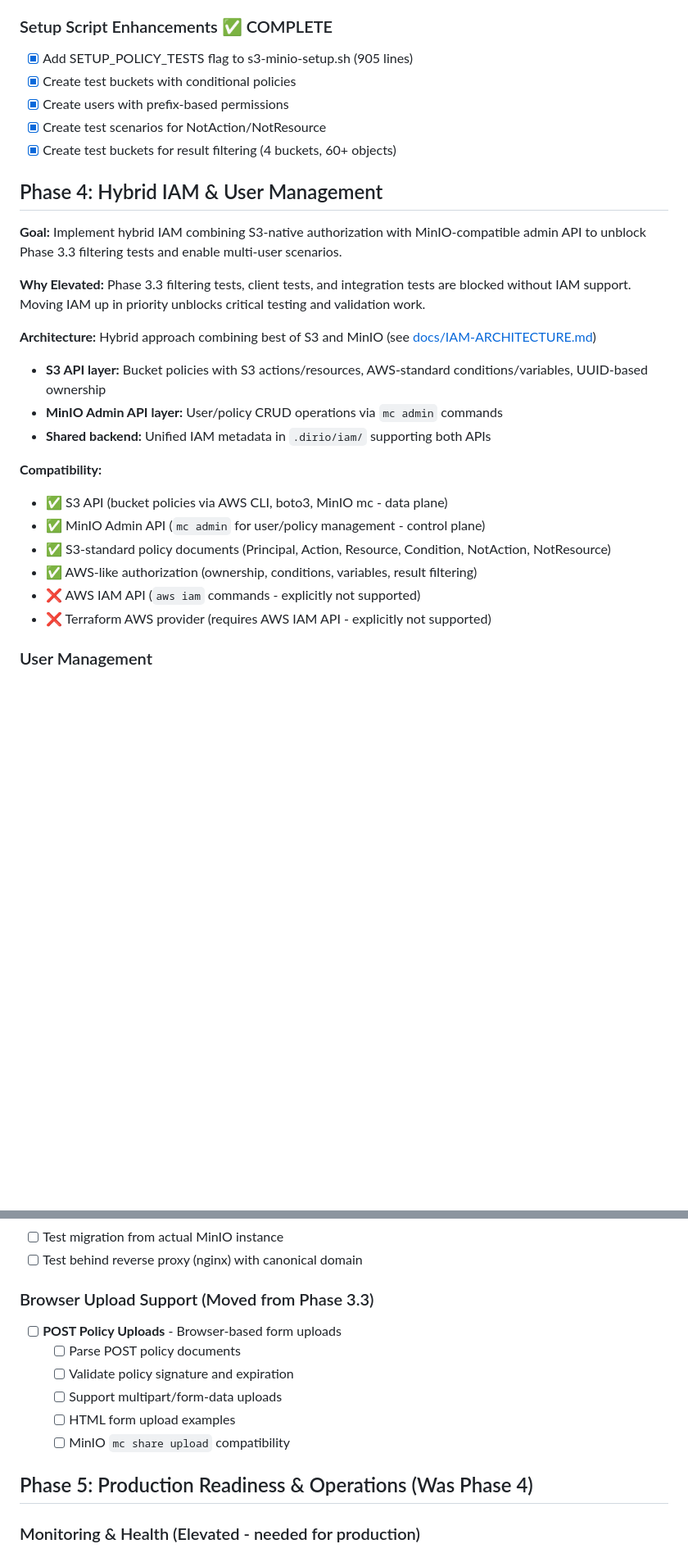
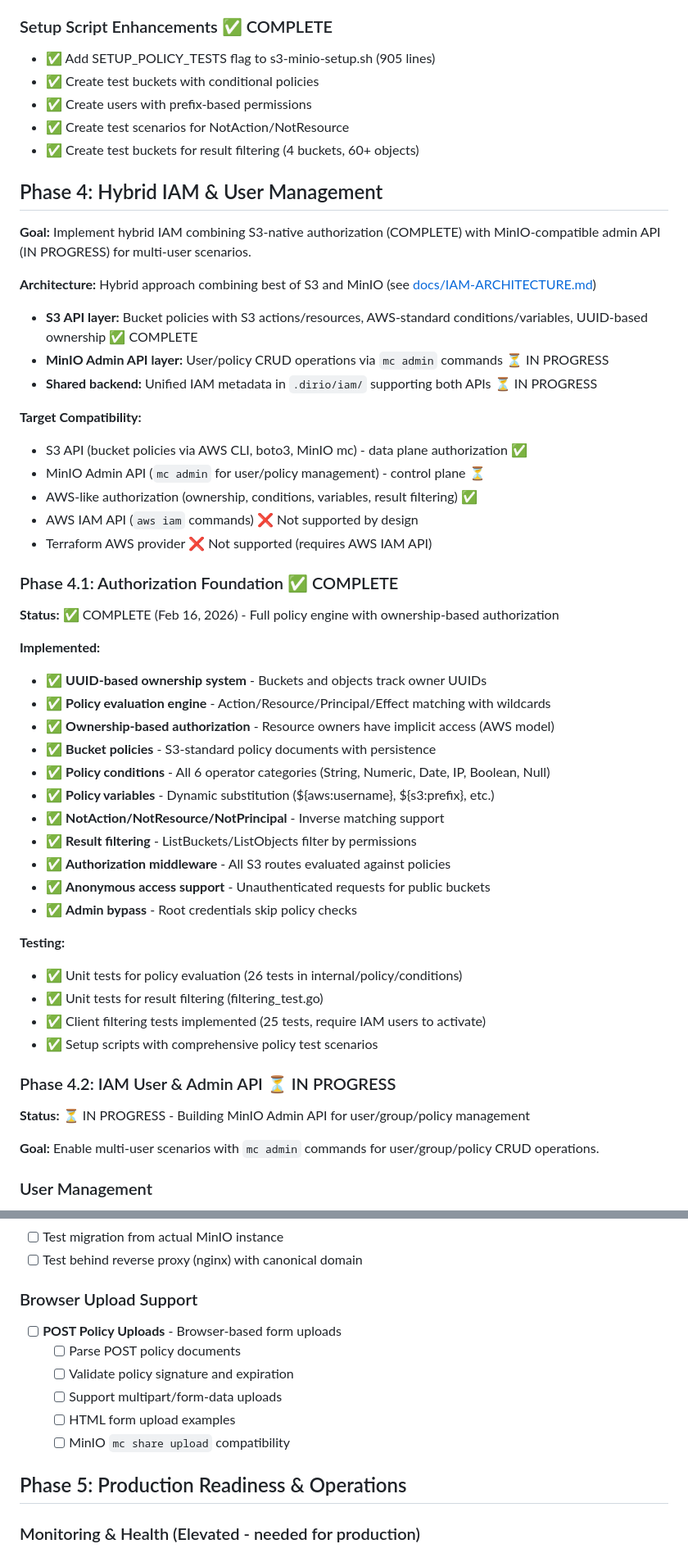
Before and after one commit to DirIO-S3/dirio, a Markdown page: TODO.md, 2 parts joined by grey strips. Shown at 82% size. Rendered like a GitHub page; blank space fills up the shorter version.

Commit message:
Update TODO.md: refine roadmap for Phase 4 IAM progress and client test coverage.

```diff
--- a/TODO.md
+++ b/TODO.md
@@ -246,29 +246,55 @@ Current status: **Phase 4 IN PROGRESS** - IAM & User Management (elevated priori
 
 ### Setup Script Enhancements ✅ COMPLETE
-- [x] Add SETUP_POLICY_TESTS flag to s3-minio-setup.sh (905 lines)
-- [x] Create test buckets with conditional policies
-- [x] Create users with prefix-based permissions
-- [x] Create test scenarios for NotAction/NotResource
-- [x] Create test buckets for result filtering (4 buckets, 60+ objects)
+- ✅ Add SETUP_POLICY_TESTS flag to s3-minio-setup.sh (905 lines)
+- ✅ Create test buckets with conditional policies
+- ✅ Create users with prefix-based permissions
+- ✅ Create test scenarios for NotAction/NotResource
+- ✅ Create test buckets for result filtering (4 buckets, 60+ objects)
 
 ## Phase 4: Hybrid IAM & User Management
 
-**Goal:** Implement hybrid IAM combining S3-native authorization with MinIO-compatible admin API to unblock Phase 3.3 filtering tests and enable multi-user scenarios.
-
-**Why Elevated:** Phase 3.3 filtering tests, client tests, and integration tests are blocked without IAM support. Moving IAM up in priority unblocks critical testing and validation work.
+**Goal:** Implement hybrid IAM combining S3-native authorization (COMPLETE) with MinIO-compatible admin API (IN PROGRESS) for multi-user scenarios.
 
 **Architecture:** Hybrid approach combining best of S3 and MinIO (see [docs/IAM-ARCHITECTURE.md](docs/IAM-ARCHITECTURE.md))
-- **S3 API layer:** Bucket policies with S3 actions/resources, AWS-standard conditions/variables, UUID-based ownership
-- **MinIO Admin API layer:** User/policy CRUD operations via `mc admin` commands
-- **Shared backend:** Unified IAM metadata in `.dirio/iam/` supporting both APIs
+- **S3 API layer:** Bucket policies with S3 actions/resources, AWS-standard conditions/variables, UUID-based ownership ✅ COMPLETE
+- **MinIO Admin API layer:** User/policy CRUD operations via `mc admin` commands ⏳ IN PROGRESS
+- **Shared backend:** Unified IAM metadata in `.dirio/iam/` supporting both APIs ⏳ IN PROGRESS
 
-**Compatibility:**
-- ✅ S3 API (bucket policies via AWS CLI, boto3, MinIO mc - data plane)
-- ✅ MinIO Admin API (`mc admin` for user/policy management - control plane)
-- ✅ S3-standard policy documents (Principal, Action, Resource, Condition, NotAction, NotResource)
-- ✅ AWS-like authorization (ownership, conditions, variables, result filtering)
-- ❌ AWS IAM API (`aws iam` commands - explicitly not supported)
-- ❌ Terraform AWS provider (requires AWS IAM API - explicitly not supported)
+**Target Compatibility:**
+- S3 API (bucket policies via AWS CLI, boto3, MinIO mc) - data plane authorization ✅
+- MinIO Admin API (`mc admin` for user/policy management) - control plane ⏳
+- AWS-like authorization (ownership, conditions, variables, result filtering) ✅
+- AWS IAM API (`aws iam` commands) ❌ Not supported by design
+- Terraform AWS provider ❌ Not supported (requires AWS IAM API)
+
+### Phase 4.1: Authorization Foundation ✅ COMPLETE
+
+**Status:** ✅ COMPLETE (Feb 16, 2026) - Full policy engine with ownership-based authorization
+
+**Implemented:**
+- ✅ **UUID-based ownership system** - Buckets and objects track owner UUIDs
+- ✅ **Policy evaluation engine** - Action/Resource/Principal/Effect matching with wildcards
+- ✅ **Ownership-based authorization** - Resource owners have implicit access (AWS model)
+- ✅ **Bucket policies** - S3-standard policy documents with persistence
+- ✅ **Policy conditions** - All 6 operator categories (String, Numeric, Date, IP, Boolean, Null)
+- ✅ **Policy variables** - Dynamic substitution (${aws:username}, ${s3:prefix}, etc.)
+- ✅ **NotAction/NotResource/NotPrincipal** - Inverse matching support
+- ✅ **Result filtering** - ListBuckets/ListObjects filter by permissions
+- ✅ **Authorization middleware** - All S3 routes evaluated against policies
+- ✅ **Anonymous access support** - Unauthenticated requests for public buckets
+- ✅ **Admin bypass** - Root credentials skip policy checks
+
+**Testing:**
+- ✅ Unit tests for policy evaluation (26 tests in internal/policy/conditions)
+- ✅ Unit tests for result filtering (filtering_test.go)
+- ✅ Client filtering tests implemented (25 tests, require IAM users to activate)
+- ✅ Setup scripts with comprehensive policy test scenarios
+
+### Phase 4.2: IAM User & Admin API ⏳ IN PROGRESS
+
+**Status:** ⏳ IN PROGRESS - Building MinIO Admin API for user/group/policy management
+
+**Goal:** Enable multi-user scenarios with `mc admin` commands for user/group/policy CRUD operations.
 
 ### User Management
 - [ ] AddUser - Create new user with credentials (MinIO Admin API)
@@ -359,7 +380,7 @@ Current status: **Phase 4 IN PROGRESS** - IAM & User Management (elevated priori
 - [ ] Test migration from actual MinIO instance
 - [ ] Test behind reverse proxy (nginx) with canonical domain
 
-### Browser Upload Support (Moved from Phase 3.3)
+### Browser Upload Support
 - [ ] **POST Policy Uploads** - Browser-based form uploads
   - [ ] Parse POST policy documents
   - [ ] Validate policy signature and expiration
@@ -367,7 +388,7 @@ Current status: **Phase 4 IN PROGRESS** - IAM & User Management (elevated priori
   - [ ] HTML form upload examples
   - [ ] MinIO `mc share upload` compatibility
 
-## Phase 5: Production Readiness & Operations (Was Phase 4)
+## Phase 5: Production Readiness & Operations
 
 ### Monitoring & Health (Elevated - needed for production)
 - [ ] Health check endpoint
```
Also changed, not shown: other parts of TODO.md (+116 -121 lines).
